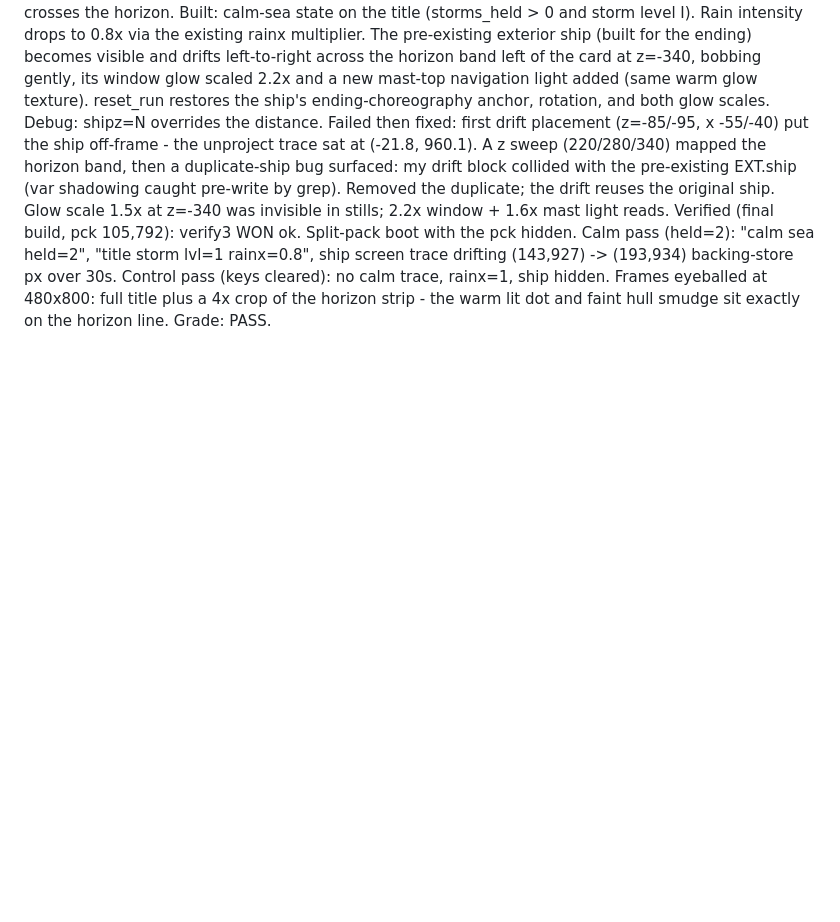
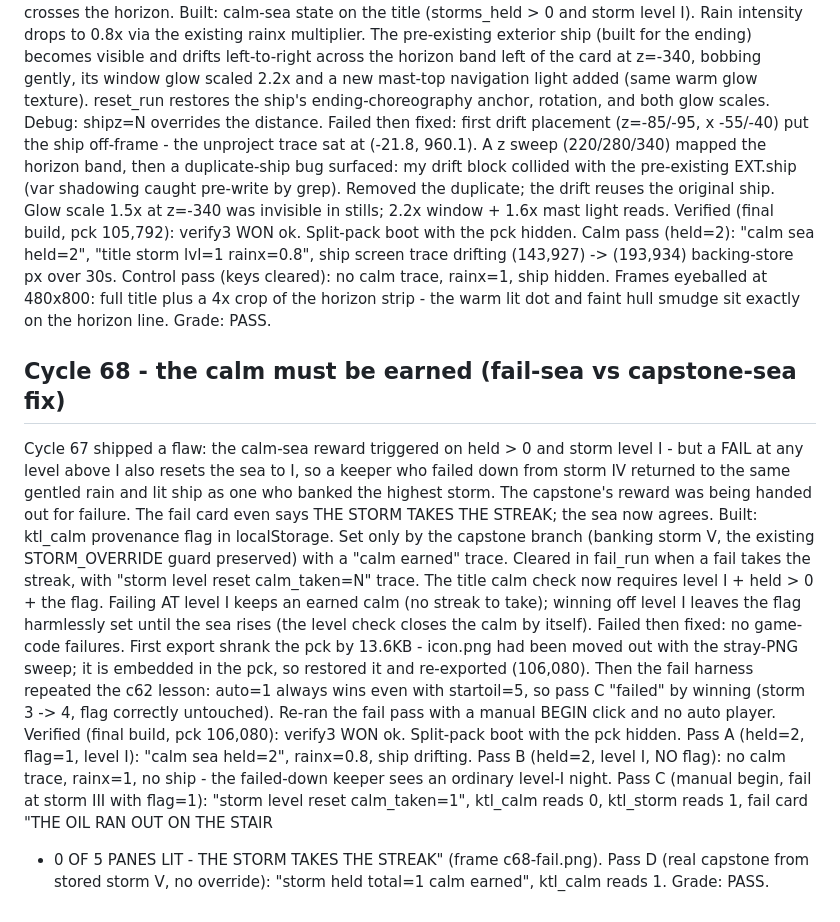
Before and after one commit to aeiouvcode/keep-the-light, a Markdown page: CYCLES.md, the part around the change. Rendered like a GitHub page; blank space fills up the shorter version.

Commit message:
cycle 68: calm must be earned - log entry
Fixed the calm-sea reward logic to prevent rewards for failures and ensured proper handling of calm flags during gameplay.

```diff
--- a/CYCLES.md
+++ b/CYCLES.md
@@ -958,3 +958,34 @@ over 30s. Control pass (keys cleared): no calm trace, rainx=1, ship hidden.
 Frames eyeballed at 480x800: full title plus a 4x crop of the horizon strip -
 the warm lit dot and faint hull smudge sit exactly on the horizon line.
 Grade: PASS.
+
+## Cycle 68 - the calm must be earned (fail-sea vs capstone-sea fix)
+Cycle 67 shipped a flaw: the calm-sea reward triggered on held > 0 and storm
+level I - but a FAIL at any level above I also resets the sea to I, so a keeper
+who failed down from storm IV returned to the same gentled rain and lit ship
+as one who banked the highest storm. The capstone's reward was being handed
+out for failure. The fail card even says THE STORM TAKES THE STREAK; the sea
+now agrees.
+Built: ktl_calm provenance flag in localStorage. Set only by the capstone
+branch (banking storm V, the existing STORM_OVERRIDE guard preserved) with a
+"calm earned" trace. Cleared in fail_run when a fail takes the streak, with
+"storm level reset calm_taken=N" trace. The title calm check now requires
+level I + held > 0 + the flag. Failing AT level I keeps an earned calm (no
+streak to take); winning off level I leaves the flag harmlessly set until the
+sea rises (the level check closes the calm by itself).
+Failed then fixed: no game-code failures. First export shrank the pck by
+13.6KB - icon.png had been moved out with the stray-PNG sweep; it is embedded
+in the pck, so restored it and re-exported (106,080). Then the fail harness
+repeated the c62 lesson: auto=1 always wins even with startoil=5, so pass C
+"failed" by winning (storm 3 -> 4, flag correctly untouched). Re-ran the fail
+pass with a manual BEGIN click and no auto player.
+Verified (final build, pck 106,080): verify3 WON ok. Split-pack boot with the
+pck hidden. Pass A (held=2, flag=1, level I): "calm sea held=2", rainx=0.8,
+ship drifting. Pass B (held=2, level I, NO flag): no calm trace, rainx=1, no
+ship - the failed-down keeper sees an ordinary level-I night. Pass C (manual
+begin, fail at storm III with flag=1): "storm level reset calm_taken=1",
+ktl_calm reads 0, ktl_storm reads 1, fail card "THE OIL RAN OUT ON THE STAIR
+- 0 OF 5 PANES LIT - THE STORM TAKES THE STREAK" (frame c68-fail.png). Pass D
+(real capstone from stored storm V, no override): "storm held total=1 calm
+earned", ktl_calm reads 1.
+Grade: PASS.
```
